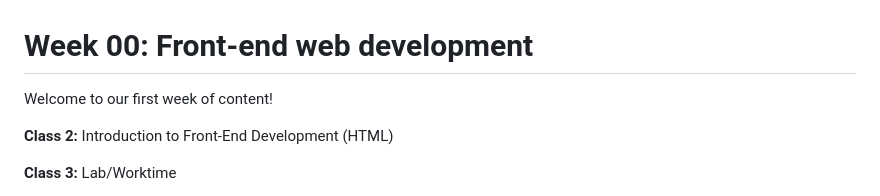
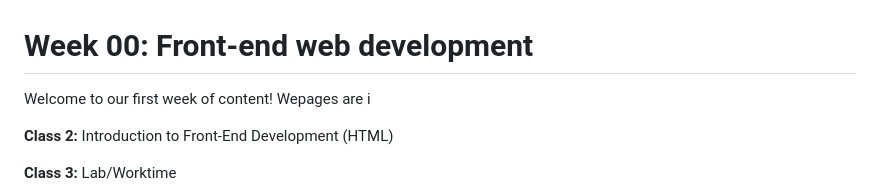
Before and after one commit to teacher-aj/HeschelCS, a Markdown page: topic_00_HTML/README.md, the part around the change. Rendered like a GitHub page.

```diff
--- a/topic_00_HTML/README.md
+++ b/topic_00_HTML/README.md
@@ -1,6 +1,6 @@
 # Week 00: Front-end web development
 
-Welcome to our first week of content!
+Welcome to our first week of content! Wepages are i
 
 **Class 2:** Introduction to Front-End Development (HTML)
 
```
